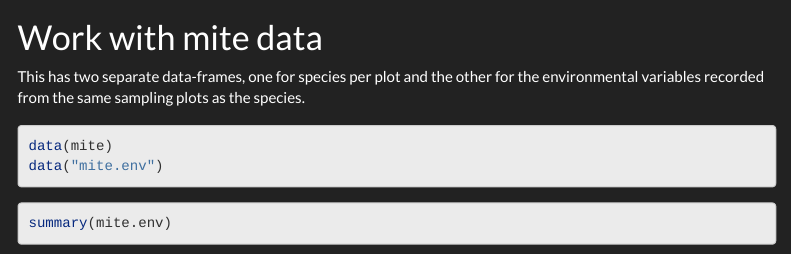
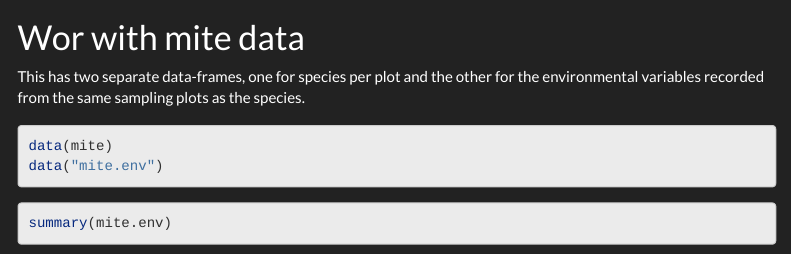
Before and after one commit to Wycology/vegan, an R Markdown document (vegan.Rmd): the page in a window 1100 px wide, from 7490 px down. Rendered offline with R 4.5, knitr and Pandoc, with nearby package versions; code that draws random numbers runs with fixed seeds of ours; some code elsewhere in the file could not run offline; menus at the side of the page are left out; long lines of code are wrapped.

Commit message:
Getting deeper into vegan package

````diff
--- a/vegan.Rmd
+++ b/vegan.Rmd
@@ -148,7 +148,7 @@ Lastly, we can check for **detrended** correspondence analysis by plot using `de
 plot(decorana(BCI))
 ```
 
-# Work with mite data
+# Wor with mite data
 
 This has two separate data-frames, one for species per plot and the other for the environmental variables recorded from the same sampling plots as the species.
 
````
